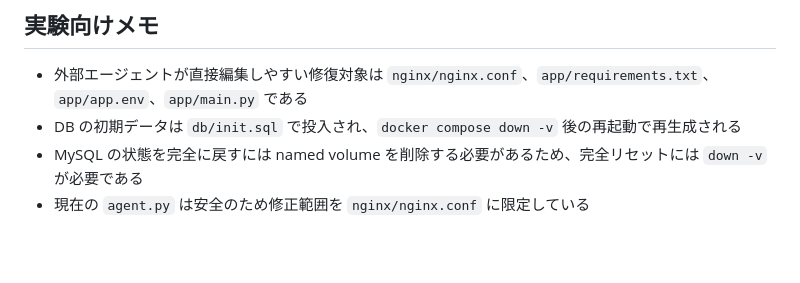
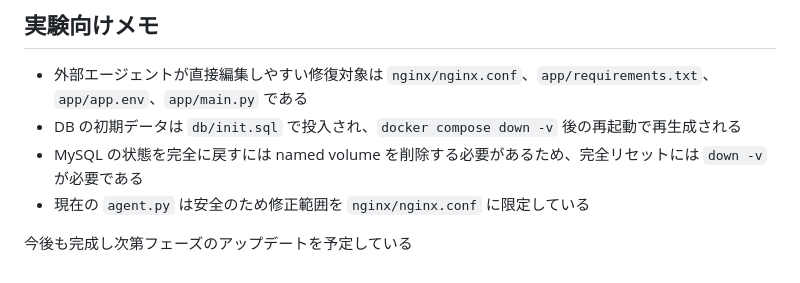
Before and after one commit to sasanokusa/Graduation-research, a Markdown page: README.md, the part around the change. Drawn GitHub-style; blank space fills up the shorter version.

```diff
--- a/README.md
+++ b/README.md
@@ -154,3 +154,5 @@ python agent.py
 - DB の初期データは `db/init.sql` で投入され、`docker compose down -v` 後の再起動で再生成される
 - MySQL の状態を完全に戻すには named volume を削除する必要があるため、完全リセットには `down -v` が必要である
 - 現在の `agent.py` は安全のため修正範囲を `nginx/nginx.conf` に限定している
+
+今後も完成し次第フェーズのアップデートを予定している
```
